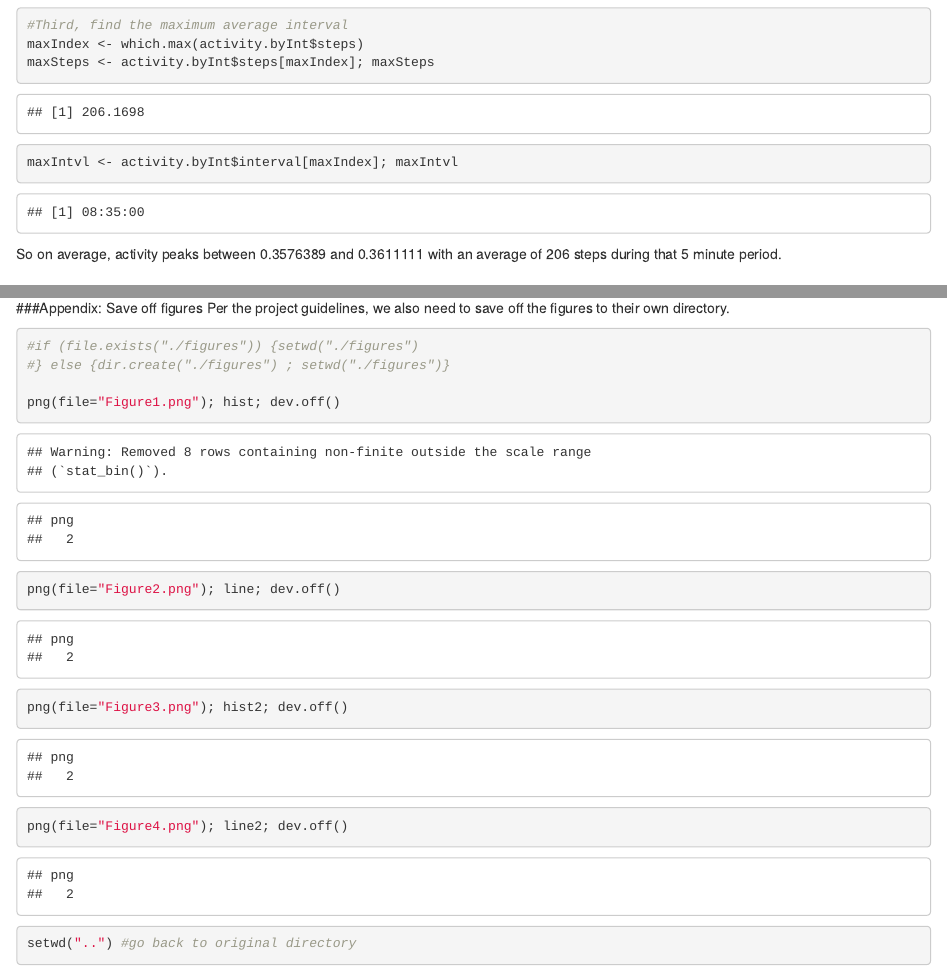
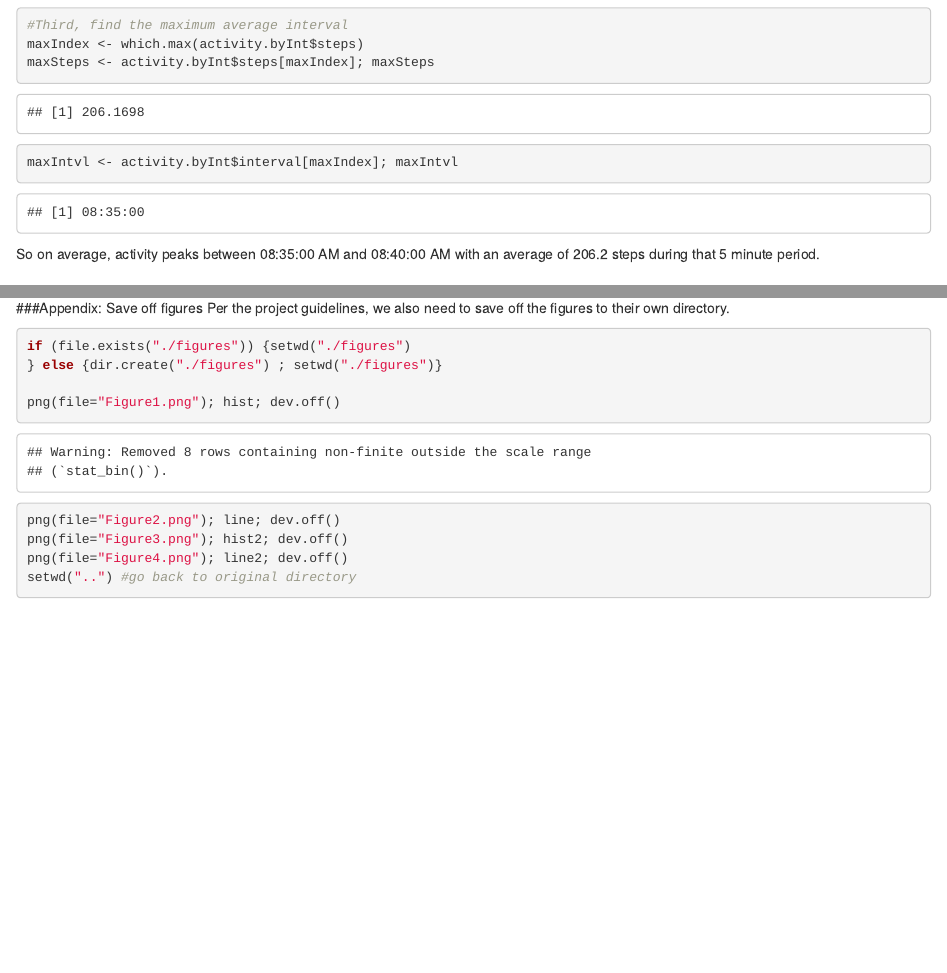
Before and after one commit to dannhek/CourseraDatSci_RepRsh_Project1, an R Markdown document (PA1.rmd): the page in a window 1100 px wide, from 3480 px down, and a second part further down, joined at a grey line. Rendered offline with R 4.5, knitr and Pandoc, with nearby package versions.

Commit message:
Fix small formatting issues with embedded r code

````diff
--- a/PA1.rmd
+++ b/PA1.rmd
@@ -77,7 +77,7 @@ maxIndex <- which.max(activity.byInt$steps)
 maxSteps <- activity.byInt$steps[maxIndex]; maxSteps
 maxIntvl <- activity.byInt$interval[maxIndex]; maxIntvl
 ```
-So on average, activity peaks between `r I(maxIntvl)` and `r I(maxIntvl+times("00:05:00"))` with an average of `r round(maxSteps,digits=0)` steps during that 5 minute period.
+So on average, activity peaks between 08:35:00 AM and 08:40:00 AM with an average of `r format(maxSteps,digits=4)` steps during that 5 minute period.
 
 ## Imputing missing values
 In the two previous examples, we just ignored NA values, but what if we were to calculate the NA values based on the surrounding data?
@@ -144,12 +144,11 @@ line2
 We can see from this graph that our annonymous pedometer wearer is slightly more active on weekdays, but tends to rise earlier on weekends, and is also more likely to take what appears to be an 8:30 AM jog.
 
 
-
 ###Appendix: Save off figures
 Per the project guidelines, we also need to save off the figures to their own directory.
-```{r figures}
-#if (file.exists("./figures")) {setwd("./figures")
-#} else {dir.create("./figures") ; setwd("./figures")}
+```{r figures,results='hide'}
+if (file.exists("./figures")) {setwd("./figures")
+} else {dir.create("./figures") ; setwd("./figures")}
 
 png(file="Figure1.png"); hist; dev.off()
 png(file="Figure2.png"); line; dev.off()
````
Also changed, not shown: PA1.html, PA1.md, PA1.rmd (2 more changed lines).
